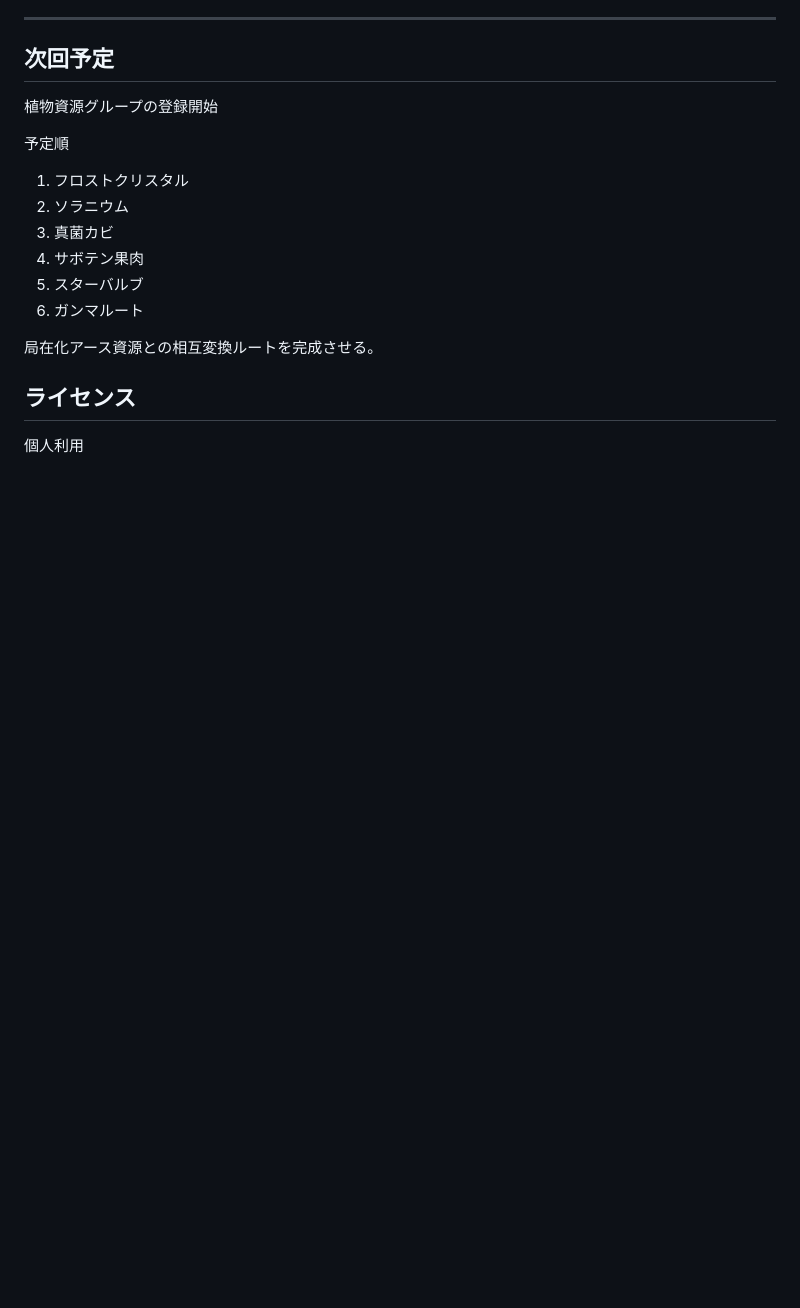
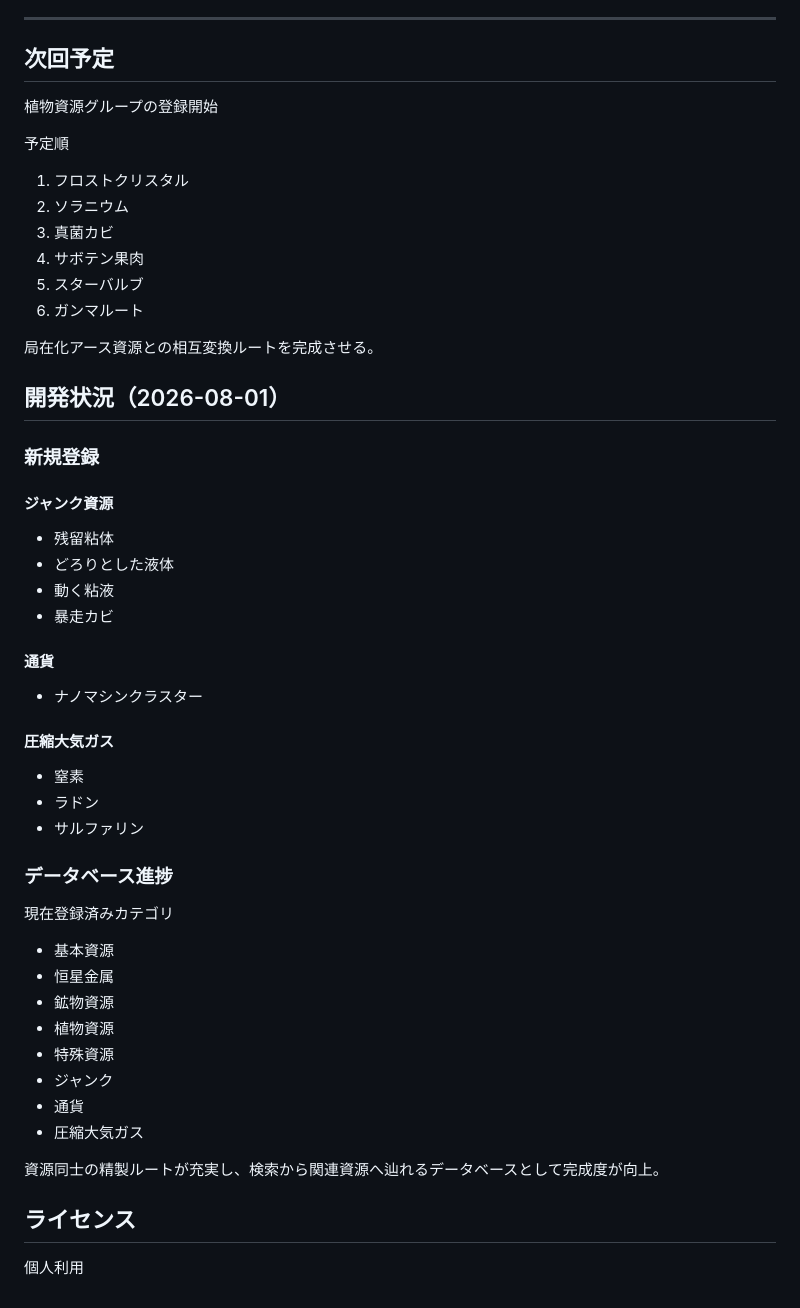
Before and after one commit to motojpnesford/NMS-RESOURCE-DB, a Markdown page: README.md, the part around the change. GitHub-like rendering; blank space fills up the shorter version.

```diff
--- a/README.md
+++ b/README.md
@@ -359,7 +359,36 @@ noteは攻略に役立つ補足情報。
 6. ガンマルート
 
 局在化アース資源との相互変換ルートを完成させる。
+## 開発状況（2026-08-01）
 
+### 新規登録
+#### ジャンク資源
+- 残留粘体
+- どろりとした液体
+- 動く粘液
+- 暴走カビ
+
+#### 通貨
+- ナノマシンクラスター
+
+#### 圧縮大気ガス
+- 窒素
+- ラドン
+- サルファリン
+
+### データベース進捗
+現在登録済みカテゴリ
+
+- 基本資源
+- 恒星金属
+- 鉱物資源
+- 植物資源
+- 特殊資源
+- ジャンク
+- 通貨
+- 圧縮大気ガス
+
+資源同士の精製ルートが充実し、検索から関連資源へ辿れるデータベースとして完成度が向上。
 ## ライセンス
 
 個人利用
```
